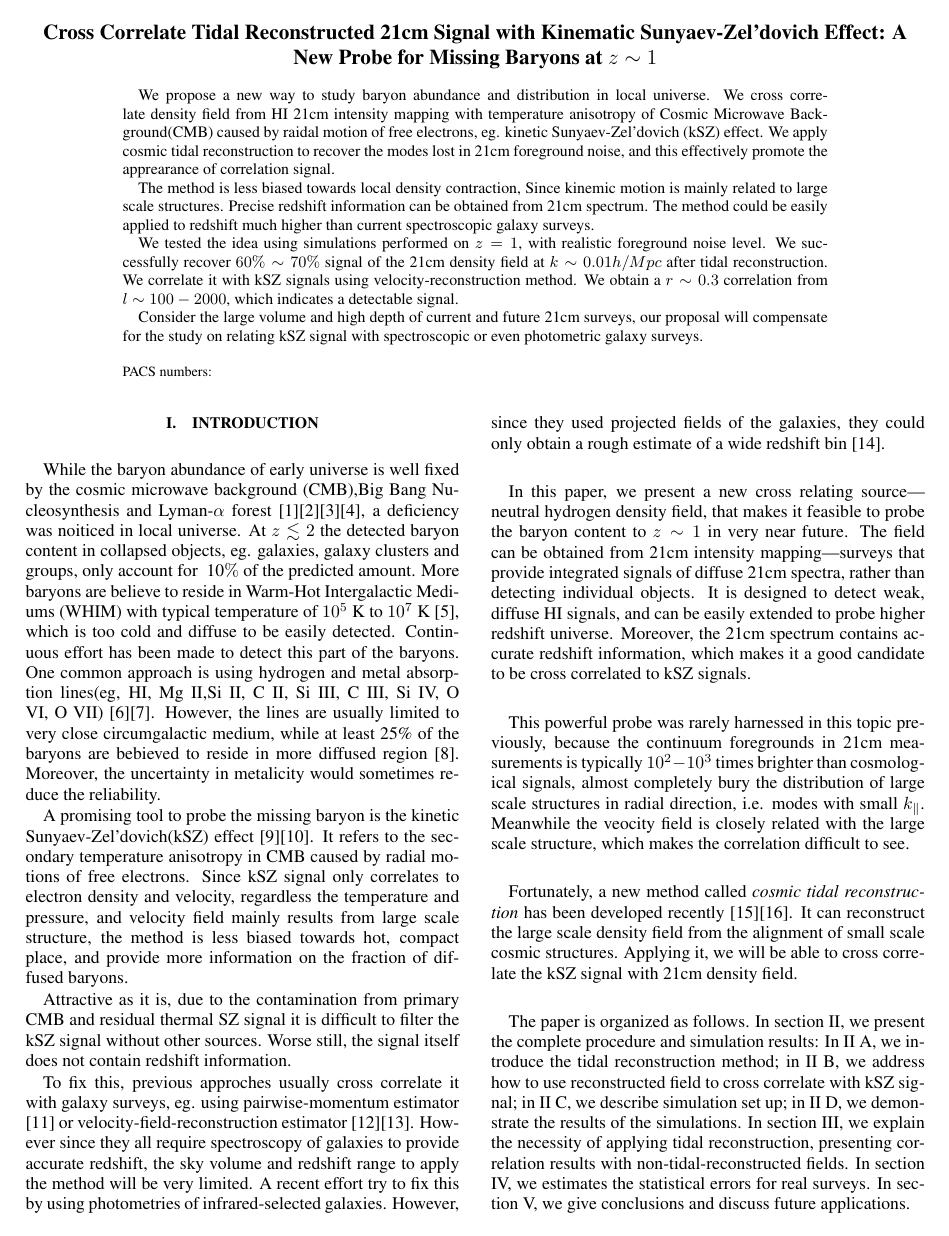
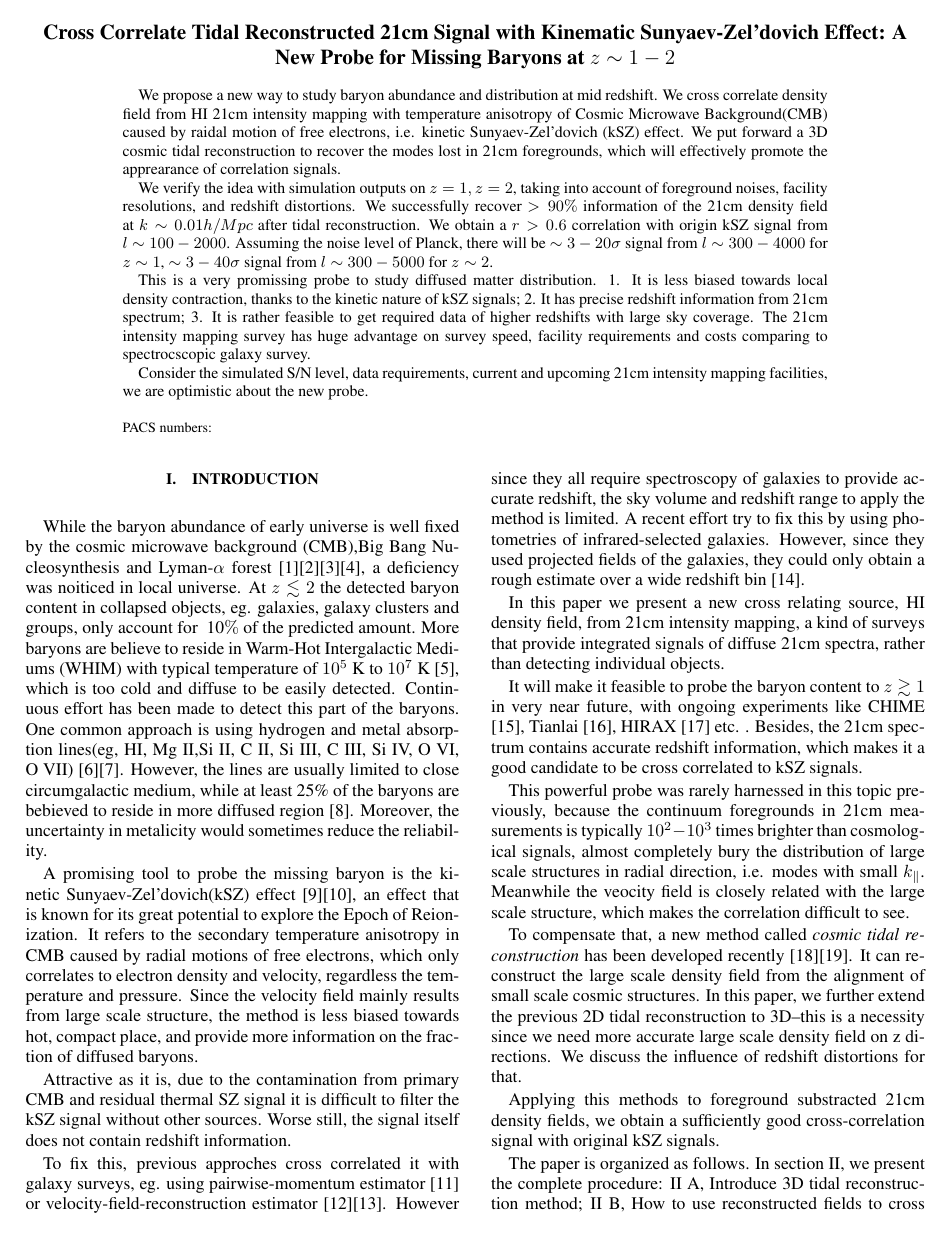
Before and after one commit to dongzili/tidal-ksz, a LaTeX paper (ksz.tex, which reads abstract.tex, introduction.tex): page 1 of 5. Compiled offline with pdfLaTeX.

Commit message:
4.15 new abstract

```diff
--- a/abstract.tex
+++ b/abstract.tex
@@ -1,18 +1,21 @@
 \begin{abstract}
-	We propose a new way to study baryon abundance and distribution in local universe.
-	We cross correlate density field from HI 21cm intensity mapping with temperature anisotropy of Cosmic Microwave Background(CMB) caused by raidal motion of free electrons, eg. kinetic Sunyaev-Zel'dovich (kSZ) effect.
-	We apply cosmic tidal reconstruction to recover the modes lost in 21cm foreground noise, and this effectively promote the apprearance of correlation signal.
+	We propose a new way to study baryon abundance and distribution at mid redshift. %how to vaguely describe redshift 1-2?%
+	We cross correlate density field from HI 21cm intensity mapping with temperature anisotropy of Cosmic Microwave Background(CMB) caused by raidal motion of free electrons, i.e. kinetic Sunyaev-Zel'dovich (kSZ) effect.
+	We put forward a 3D cosmic tidal reconstruction to recover the modes lost in 21cm foregrounds,
+    which will effectively promote the apprearance of correlation signals.
 
-	The method is less biased towards local density contraction,
-	Since kinemic motion is mainly related to large scale structures.
-	Precise redshift information can be obtained from 21cm spectrum.
-	The method could be easily applied to redshift much higher than current spectroscopic galaxy surveys.
+	We verify the idea with simulation outputs on $z=1, z=2$, taking into account of foreground noises, facility resolutions, and redshift distortions.
+	We successfully recover $>90\%$ information of the 21cm density field at $k\sim 0.01 h/Mpc$ after tidal reconstruction.
+	We obtain a $r>0.6$ correlation with origin kSZ signal from $l\sim100-2000$.
+    Assuming the noise level of Planck,
+    there will be $\sim3-20 \sigma$ signal from $l\sim 300-4000$ for $z\sim1$,
+    $\sim3-40 \sigma$ signal from $l\sim300-5000$ for $z\sim2$.
 
-	We tested the idea using simulations performed on $z=1$, with realistic foreground noise level.
-	We successfully recover $60\%\sim70\%$ signal of the 21cm density field at $k\sim 0.01 h/Mpc$ after tidal reconstruction.
-	We correlate it with kSZ signals using velocity-reconstruction method.
-	We obtain a $r\sim0.3$ correlation from $l\sim100-2000$, which indicates a detectable signal.
+	This is a very promissing probe to study diffused matter distribution. 1. It is less biased towards local density contraction, thanks to the kinetic nature of kSZ signals;
+	2. It has precise redshift information from 21cm spectrum;
+    3. It is rather feasible to get required data of higher redshifts with large sky coverage.
+    The 21cm intensity mapping survey has huge advantage on survey speed,
+    facility requirements and costs comparing to spectrocscopic galaxy survey.
 
-	Consider the large volume and high depth of current and future 21cm surveys,
-	our proposal will compensate for the study on relating kSZ signal with spectroscopic or even photometric galaxy surveys.
+    Consider the simulated S/N level, data requirements, current and upcoming 21cm intensity mapping facilities, we are optimistic about the new probe.
 \end{abstract}
--- a/introduction.tex
+++ b/introduction.tex
@@ -5,13 +5,14 @@ objects, eg. galaxies, galaxy clusters and groups, only account for ~10$\%$ of t
 More baryons are believe to reside in Warm-Hot Intergalactic Mediums (WHIM) with typical temperature of $10^5$ K to $10^7$ K \cite{Soltan06}, which is too cold and diffuse to be easily detected.
 Continuous effort has been made to detect this part of the baryons.
 One common approach is using hydrogen and metal absorption lines(eg, HI, Mg II,Si II, C II, Si III, C III, Si IV, O VI, O VII) \cite{Fukugita04}\cite{Werk14}.
-However, the lines are usually limited to very close circumgalactic medium, while at least 25\% of the baryons are bebieved to reside in more diffused region \cite{Dave10}. Moreover, the uncertainty in metalicity would sometimes reduce the reliability.
+However, the lines are usually limited to close circumgalactic medium, while at least 25\% of the baryons are bebieved to reside in more diffused region \cite{Dave10}. Moreover, the uncertainty in metalicity would sometimes reduce the reliability.
 
-A promising tool to probe the missing baryon is the kinetic Sunyaev-Zel'dovich(kSZ) effect \cite{Sunyaev72}\cite{Sunyaev80}.
-It refers to the secondary temperature anisotropy in CMB caused by radial motions of free electrons.
-Since kSZ signal only correlates to electron density and velocity,
-regardless the temperature and pressure,
-and velocity field mainly results from large scale structure,
+A promising tool to probe the missing baryon is the kinetic Sunyaev-Zel'dovich(kSZ) effect \cite{Sunyaev72}\cite{Sunyaev80},
+  an effect that is known for its great potential to explore the Epoch of Reionization.
+It refers to the secondary temperature anisotropy in CMB caused by radial motions of free electrons,
+  which only correlates to electron density and velocity,
+regardless the temperature and pressure.
+Since the velocity field mainly results from large scale structure,
 the method is less biased towards hot, compact place,
 and provide more information on the fraction of diffused baryons.
 
@@ -20,37 +21,36 @@ due to the contamination from primary CMB and residual thermal SZ signal
 it is difficult to filter the kSZ signal without other sources.
 Worse still, the signal itself does not contain redshift information.
 
-To fix this, previous approches usually cross correlate it with galaxy surveys,
+To fix this, previous approches cross correlated it with galaxy surveys,
 eg. using pairwise-momentum estimator \cite{Hand12} or velocity-field-reconstruction estimator \cite{Shao11}\cite{Li14}.
-However since they all require spectroscopy of galaxies to provide accurate redshift, the sky volume and redshift range to apply the method will be very limited.
+However since they all require spectroscopy of galaxies to provide accurate redshift, the sky volume and redshift range to apply the method is limited.
 A recent effort try to fix this by using photometries of infrared-selected galaxies.
-However, since they used projected fields of the galaxies, they could only obtain a rough estimate of a wide redshift bin \cite{Hill16}.
+However, since they used projected fields of the galaxies, they could only obtain a rough estimate over a wide redshift bin \cite{Hill16}.
 
-In this paper, we present a new cross relating source---neutral hydrogen density field,
-that makes it feasible to probe the baryon content to $z\sim1$ in very near future.
-The field can be obtained from 21cm intensity mapping---surveys that provide integrated signals of diffuse 21cm spectra,
+In this paper we present a new cross relating source, HI density field, from 21cm intensity mapping,
+a kind of surveys that provide integrated signals of diffuse 21cm spectra,
 rather than detecting individual objects.
-It is designed to detect weak, diffuse HI signals, and can be easily extended to probe higher redshift universe.
-Moreover, the 21cm spectrum contains accurate redshift information, which makes it a good candidate to be cross correlated to kSZ signals.
+
+It will make it feasible to probe the baryon content to $z\gtrsim1$ in very near future, with ongoing experiments like
+CHIME \cite{2014SPIE.9145E..22B}, Tianlai \cite{2015ApJ...798...40X},
+HIRAX \cite{HIRAX} etc.
+.
+Besides, the 21cm spectrum contains accurate redshift information, which makes it a good candidate to be cross correlated to kSZ signals.
 
 This powerful probe was rarely harnessed in this topic previously,
 because the continuum foregrounds in 21cm measurements is typically $10^2 - 10^3$ times brighter than cosmological signals, almost completely bury the distribution of large scale structures in radial direction, i.e. modes with small $k_\parallel$.
 Meanwhile the veocity field is closely related with the large scale structure,
 which makes the correlation difficult to see.
 
-
-Fortunately, a new method called {\it cosmic tidal reconstruction} has been
+To compensate that, a new method called {\it cosmic tidal reconstruction} has been
 developed recently \cite{2012:pen}\cite{2015:zhu}.
 It can reconstruct the large scale density field from the alignment of small
-scale cosmic structures. Applying it, we will be able to cross correlate the kSZ signal with 21cm density field.
+scale cosmic structures.
+In this paper, we further extend the previous 2D tidal reconstruction to 3D--this is a necessity since we need more accurate large scale density field on z directions. We discuss the influence of redshift distortions for that.
+
+Applying this methods to foreground substracted 21cm density fields, we obtain a sufficiently good cross-correlation signal with original kSZ signals.
 
 The paper is organized as follows.
-In section II, we present the complete procedure and simulation results:
-In II A, we introduce the tidal reconstruction method;
-in II B, we address how to use reconstructed field to cross correlate
-with kSZ signal;
-in II C, we describe simulation set up;
-in II D, we demonstrate the results of the simulations.
-In section III, we explain the necessity of applying tidal reconstruction,
-presenting correlation results with non-tidal-reconstructed fields.
-In section IV, we estimates the statistical errors for real surveys.
+In section II, we present the complete procedure:
+II A, Introduce 3D tidal reconstruction method;
+II B, How to use reconstructed fields to cross correlate
--- a/ksz.tex
+++ b/ksz.tex
@@ -44,7 +44,7 @@
 % the following line is for submission, including submission to the arXiv!!
 %\hspace{5.2in} \mbox{Fermilab-Pub-04/xxx-E}
 
-\title{Cross Correlate Tidal Reconstructed 21cm Signal with Kinematic Sunyaev-Zel'dovich Effect: A New Probe for Missing Baryons at $z\sim1}
+\title{Cross Correlate Tidal Reconstructed 21cm Signal with Kinematic Sunyaev-Zel'dovich Effect: A New Probe for Missing Baryons at $z\sim1-2}
 %\input author.tex
 \input abstract.tex
 \pacs{}
```
Also changed, not shown: ksz.bib (+7 -0 lines), ksz.bbl, ksz.pdf, introduction.tex (8 more changed lines), 5 other files.
